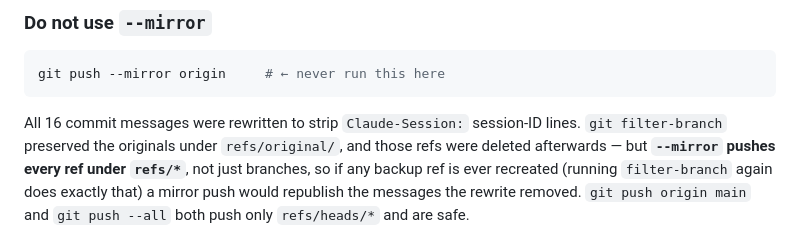
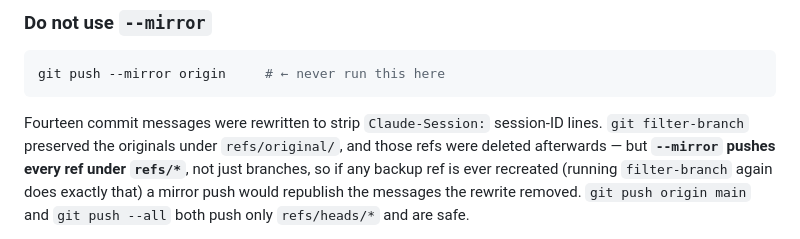
Before and after one commit to anikethg2009/leukemia-classifier-site, a Markdown page: DEPLOY.md, the part around the change. GitHub-like rendering.

Commit message:
DEPLOY.md: correct the rewritten-message count
Said 16, which was the commit count I expected after the merge rather than
the number of messages that actually carried a Claude-Session line. Fourteen
of the fifteen commits at rewrite time had one; the fifteenth was written
after the line had already been dropped.

Co-Authored-By: Claude Opus 5 <noreply@anthropic.com>

````diff
--- a/DEPLOY.md
+++ b/DEPLOY.md
@@ -39,7 +39,7 @@ git push -u origin tabs-and-perf     # optional, only to keep the branch history
 git push --mirror origin     # ← never run this here
 ```
 
-All 16 commit messages were rewritten to strip `Claude-Session:` session-ID
+Fourteen commit messages were rewritten to strip `Claude-Session:` session-ID
 lines. `git filter-branch` preserved the originals under `refs/original/`, and
 those refs were deleted afterwards — but **`--mirror` pushes every ref under
 `refs/*`**, not just branches, so if any backup ref is ever recreated (running
````
